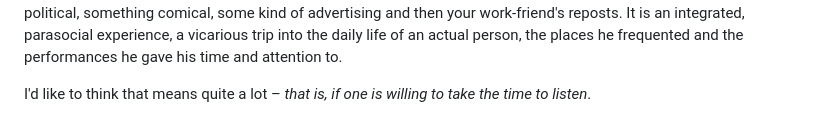
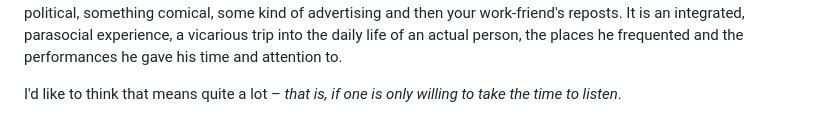
Before and after one commit to mkudlacz/redcontroldeck, a Markdown page: src/writing/ntlb_reflection.md, the part around the change. GitHub-like rendering.

Commit message:
draft: 2026-05-15 17:57:01

```diff
--- a/src/writing/ntlb_reflection.md
+++ b/src/writing/ntlb_reflection.md
@@ -27,4 +27,4 @@ And, perhaps most excitingly, we can now revisit with them, with all the perspec
 
 Perhaps this is all just the over-enthusiastic ramblings of a former history teacher and aging punk, but the potential for deep exploration and meaning-making proffered by Aadam's collection feels like something precious – and demanding of some kind of urgency. Whereas most of the internet is awash in high-engagement, low-context (and otherwise disposable) distractions, Aadam's collection is very nearly the opposite. It is not a carousel ride past something political, something comical, some kind of advertising and then your work-friend's reposts. It is an integrated, parasocial experience, a vicarious trip into the daily life of an actual person, the places he frequented and the performances he gave his time and attention to.
 
-I'd like to think that means quite a lot – *that is, if one is willing to take the time to listen*.
+I'd like to think that means quite a lot – *that is, if one is only willing to take the time to listen*.
```
